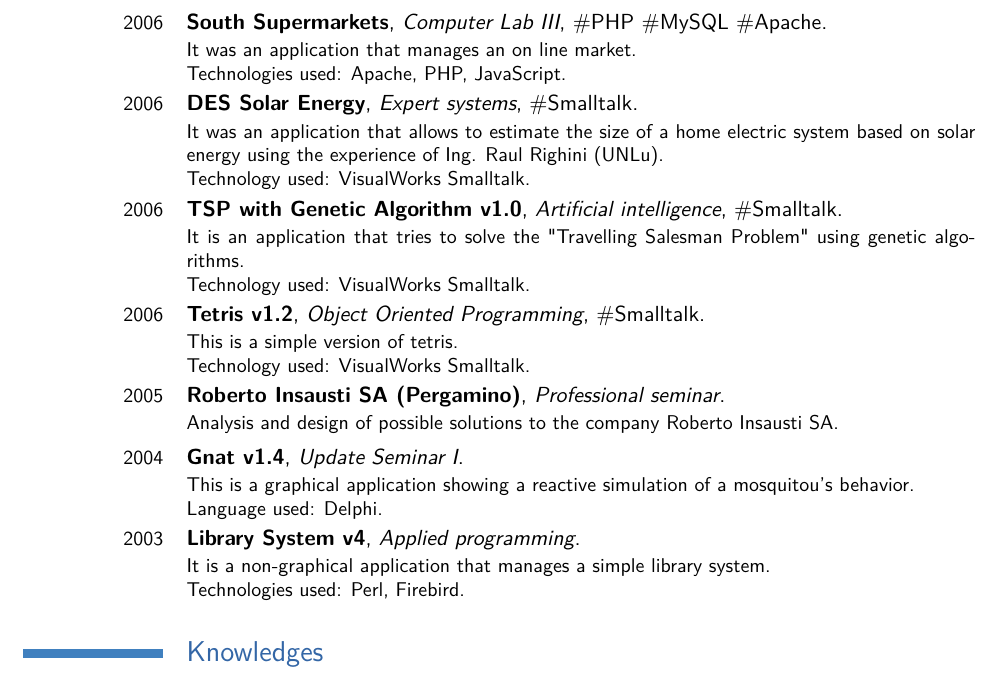
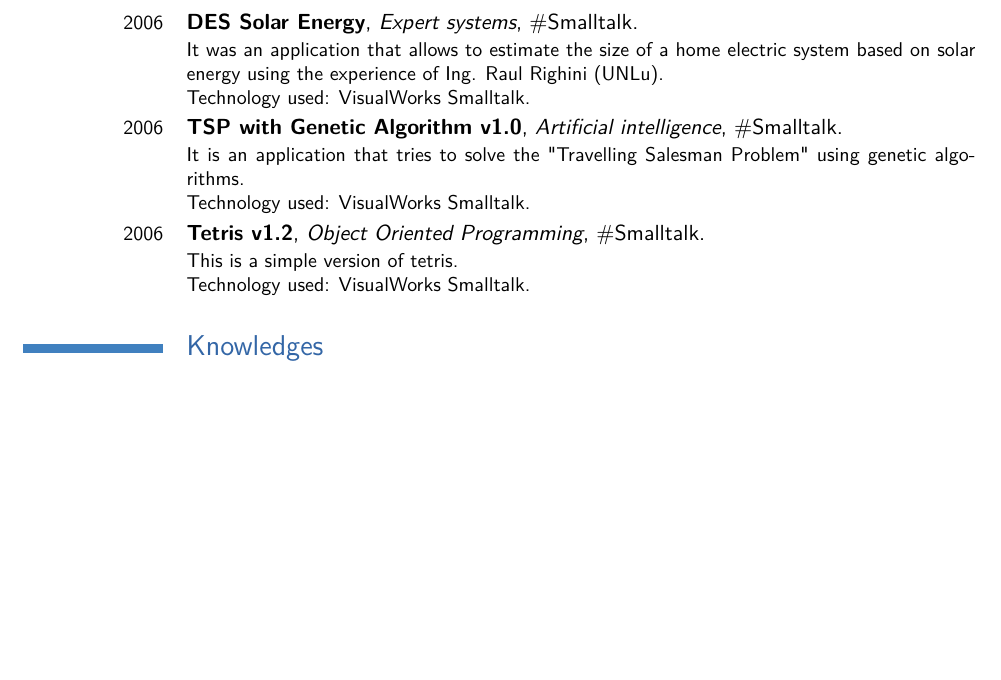
Before and after one commit to ecolell/ecolell.github.io, a LaTeX CV (assets/docs/cv/model2/cv2.en.tex): part of page 3 of 4 before the commit and part of page 3 of 3 after it, cut at the place of the change, the shorter picture padded with empty space. Compiled offline with pdfLaTeX.

Commit message:
Cutoff resume to keep it into 3 pages.

```diff
--- a/assets/docs/cv/model2/cv2.en.tex
+++ b/assets/docs/cv/model2/cv2.en.tex
@@ -101,19 +101,13 @@ Technologies used: Python, Heliosat2.}
 Technology used: Temporal series, Kriging.}
 \cventry{2009}{Fundamentals of testing and functional testing techniques}{Centro de Ensayos de Software}{}{}{Coursed at the Faculty of Informatics, University of La Plata.\\
 Technologies used: UnitTest, IntegrityTest.}
-\cventry{2006}{South Supermarkets}{Computer Lab III}{}{\#PHP \#MySQL \#Apache}{It was an application that manages an on line market.\\
-Technologies used:  Apache, PHP, JavaScript.}
 \cventry{2006}{DES Solar Energy}{Expert systems}{}{\#Smalltalk}{It was an application that allows to estimate the size of a home electric system based on solar energy using the experience of Ing. Raul Righini (UNLu).\\
 Technology used: VisualWorks Smalltalk.}
 \cventry{2006}{TSP with Genetic Algorithm v1.0}{Artificial intelligence}{}{\#Smalltalk}{It is an application that tries to solve the "Travelling Salesman Problem" using genetic algorithms.\\
 Technology used: VisualWorks Smalltalk.}
 \cventry{2006}{Tetris v1.2}{Object Oriented Programming}{}{\#Smalltalk}{This is a simple version of tetris.\\
 Technology used: VisualWorks Smalltalk.}
-\cventry{2005}{Roberto Insausti SA (Pergamino)}{Professional seminar}{}{}{Analysis and design of possible solutions to the company Roberto Insausti SA.}
-\cventry{2004}{Gnat v1.4}{Update Seminar I}{}{}{This is a graphical application showing a reactive simulation of a mosquitou's behavior.\\
-Language used: Delphi.}
-\cventry{2003}{Library System v4}{Applied programming}{}{}{It is a non-graphical application that manages a simple library system.\\
-Technologies used: Perl, Firebird.}
+
 
 \section{Knowledges}
 \cvcomputer{Modeling}{\textbf{design patterns, refactoring, machine learning}}{DB}{\textbf{firebird, mongodb, mysql, postgresql, sqlite3}}
```
Also changed, not shown: assets/docs/cv/model2/colell.resume.pdf (added), assets/docs/cv/model2/cv2.en.pdf.
